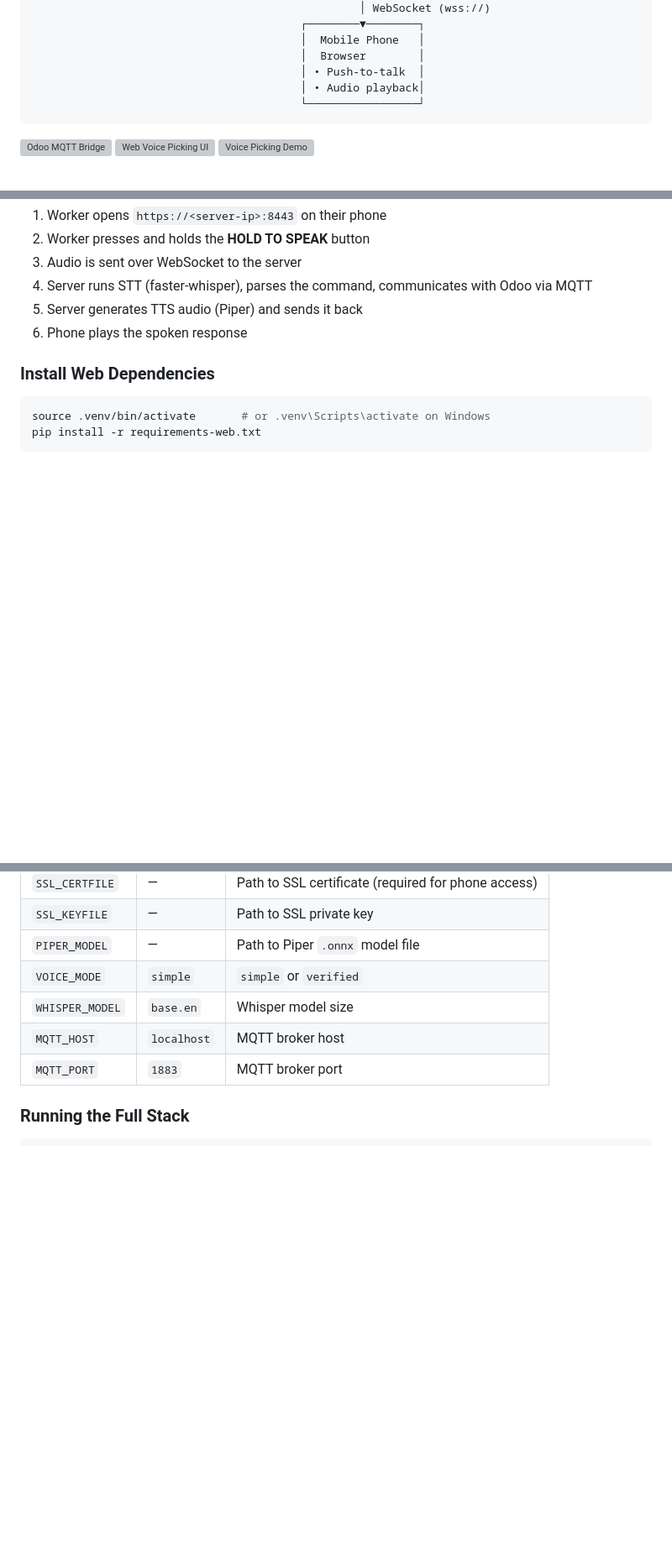
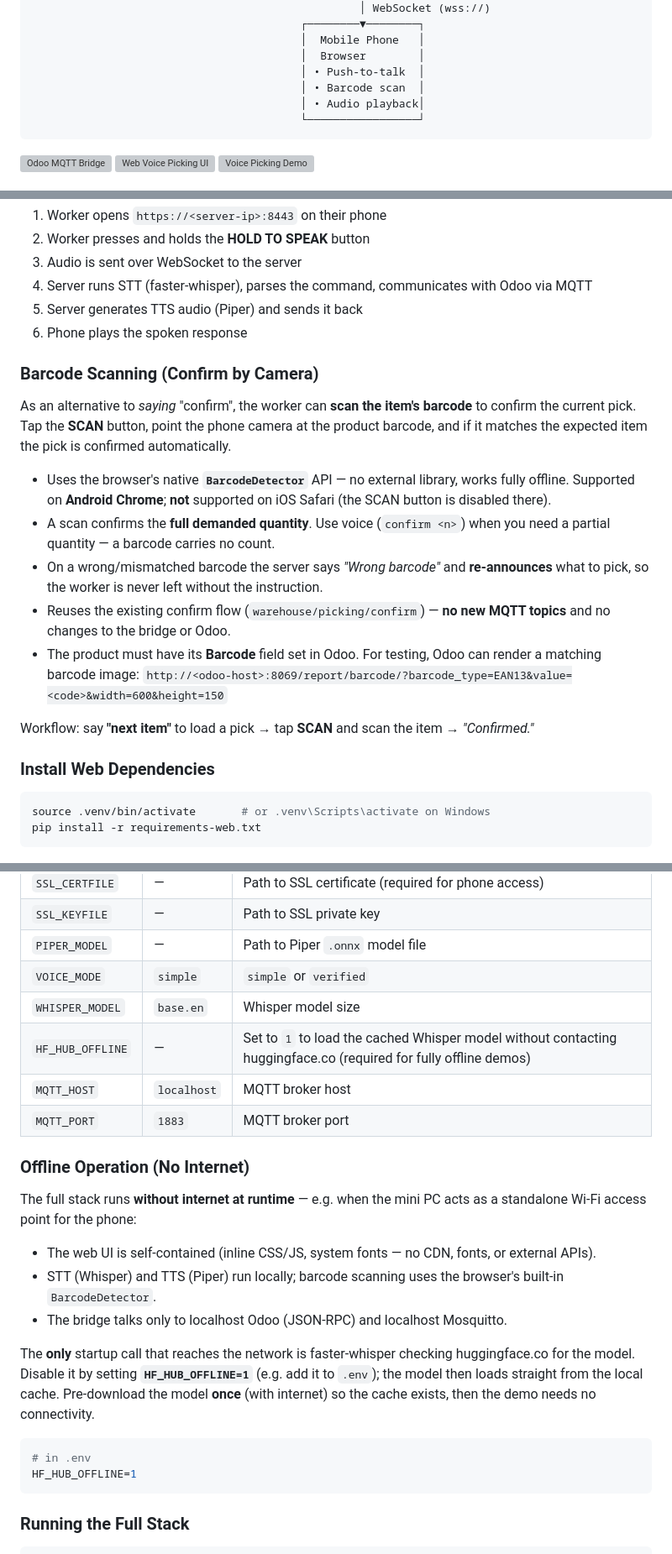
Before and after one commit to algokano/odoo-mqtt-bridge, a Markdown page: README.md, 3 parts joined by grey strips. Shown at 84% size. Drawn GitHub-style; blank space fills up the shorter version; grey boxes are pictures that could not be loaded.

Commit message:
feat: add barcode scanning confirmation feature in README

````diff
--- a/README.md
+++ b/README.md
@@ -21,6 +21,7 @@ A Python bridge that connects Odoo and MQTT for warehouse picking workflows, ext
                                          │  Mobile Phone   │
                                          │  Browser        │
                                          │ • Push-to-talk  │
+                                         │ • Barcode scan  │
                                          │ • Audio playback│
                                          └─────────────────┘
 ```
@@ -284,6 +285,19 @@ Phone (browser)  ──WebSocket──►  Web Server (PC)  ──MQTT──►
 5. Server generates TTS audio (Piper) and sends it back
 6. Phone plays the spoken response
 
+### Barcode Scanning (Confirm by Camera)
+
+As an alternative to *saying* "confirm", the worker can **scan the item's barcode** to confirm the current pick. Tap the **SCAN** button, point the phone camera at the product barcode, and if it matches the expected item the pick is confirmed automatically.
+
+- Uses the browser's native **`BarcodeDetector`** API — no external library, works fully offline. Supported on **Android Chrome**; **not** supported on iOS Safari (the SCAN button is disabled there).
+- A scan confirms the **full demanded quantity**. Use voice (`confirm <n>`) when you need a partial quantity — a barcode carries no count.
+- On a wrong/mismatched barcode the server says *"Wrong barcode"* and **re-announces** what to pick, so the worker is never left without the instruction.
+- Reuses the existing confirm flow (`warehouse/picking/confirm`) — **no new MQTT topics** and no changes to the bridge or Odoo.
+- The product must have its **Barcode** field set in Odoo. For testing, Odoo can render a matching barcode image:
+  `http://<odoo-host>:8069/report/barcode/?barcode_type=EAN13&value=<code>&width=600&height=150`
+
+Workflow: say **"next item"** to load a pick → tap **SCAN** and scan the item → *"Confirmed."*
+
 ### Install Web Dependencies
 
 ```bash
@@ -361,8 +375,24 @@ Workers open `https://192.168.1.100:8443` on their phones.
 | `PIPER_MODEL` | — | Path to Piper `.onnx` model file |
 | `VOICE_MODE` | `simple` | `simple` or `verified` |
 | `WHISPER_MODEL` | `base.en` | Whisper model size |
+| `HF_HUB_OFFLINE` | — | Set to `1` to load the cached Whisper model without contacting huggingface.co (required for fully offline demos) |
 | `MQTT_HOST` | `localhost` | MQTT broker host |
 | `MQTT_PORT` | `1883` | MQTT broker port |
+
+### Offline Operation (No Internet)
+
+The full stack runs **without internet at runtime** — e.g. when the mini PC acts as a standalone Wi-Fi access point for the phone:
+
+- The web UI is self-contained (inline CSS/JS, system fonts — no CDN, fonts, or external APIs).
+- STT (Whisper) and TTS (Piper) run locally; barcode scanning uses the browser's built-in `BarcodeDetector`.
+- The bridge talks only to localhost Odoo (JSON-RPC) and localhost Mosquitto.
+
+The **only** startup call that reaches the network is faster-whisper checking huggingface.co for the model. Disable it by setting **`HF_HUB_OFFLINE=1`** (e.g. add it to `.env`); the model then loads straight from the local cache. Pre-download the model **once** (with internet) so the cache exists, then the demo needs no connectivity.
+
+```bash
+# in .env
+HF_HUB_OFFLINE=1
+```
 
 ### Running the Full Stack
 
````
